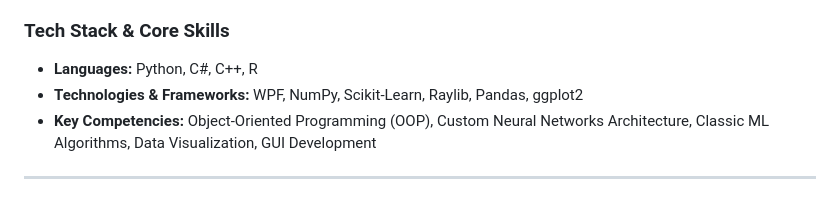
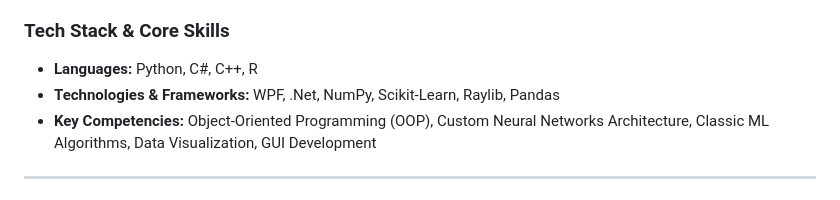
Before and after one commit to ZuziakF/Filip_Zuziak_Portfolio, a Markdown page: README.md, the part around the change. Rendered like a GitHub page.

```diff
--- a/README.md
+++ b/README.md
@@ -5,7 +5,7 @@ Welcome to my portfolio! This repository showcases my diverse programming projec
 
 ### Tech Stack & Core Skills
 * **Languages:** Python, C#, C++, R
-* **Technologies & Frameworks:** WPF, NumPy, Scikit-Learn, Raylib, Pandas, ggplot2
+* **Technologies & Frameworks:** WPF, .Net, NumPy, Scikit-Learn, Raylib, Pandas
 * **Key Competencies:** Object-Oriented Programming (OOP), Custom Neural Networks Architecture, Classic ML Algorithms, Data Visualization, GUI Development
 
 ---
```
